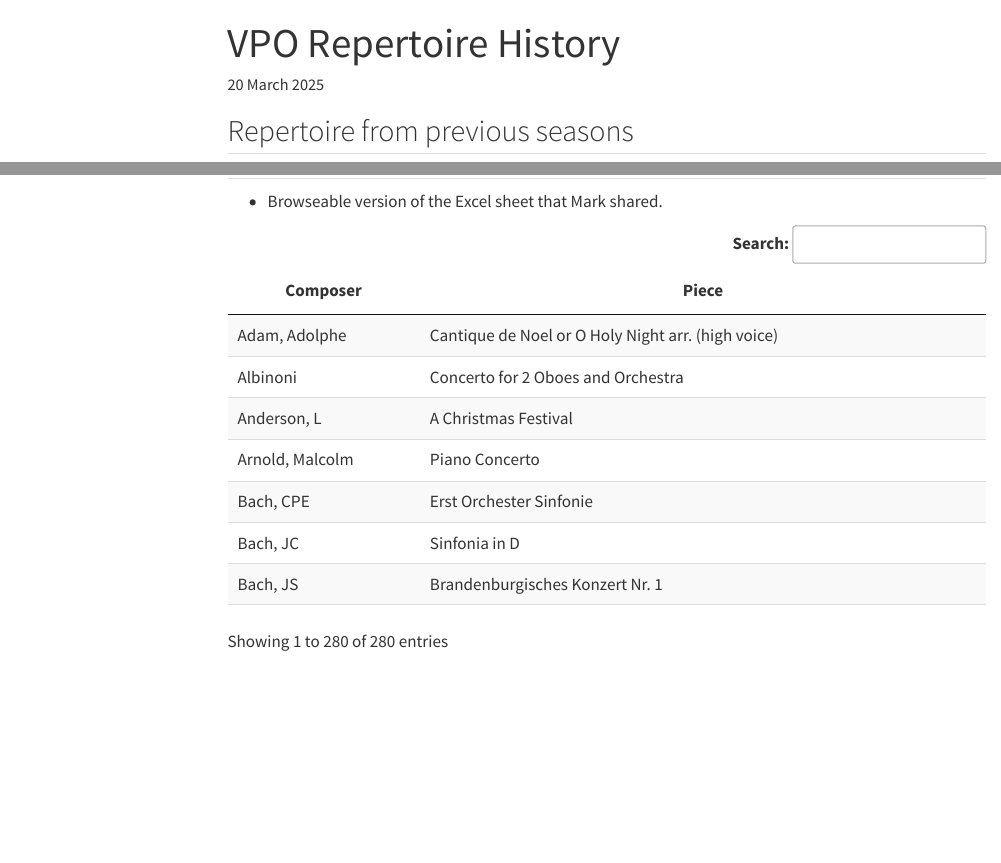
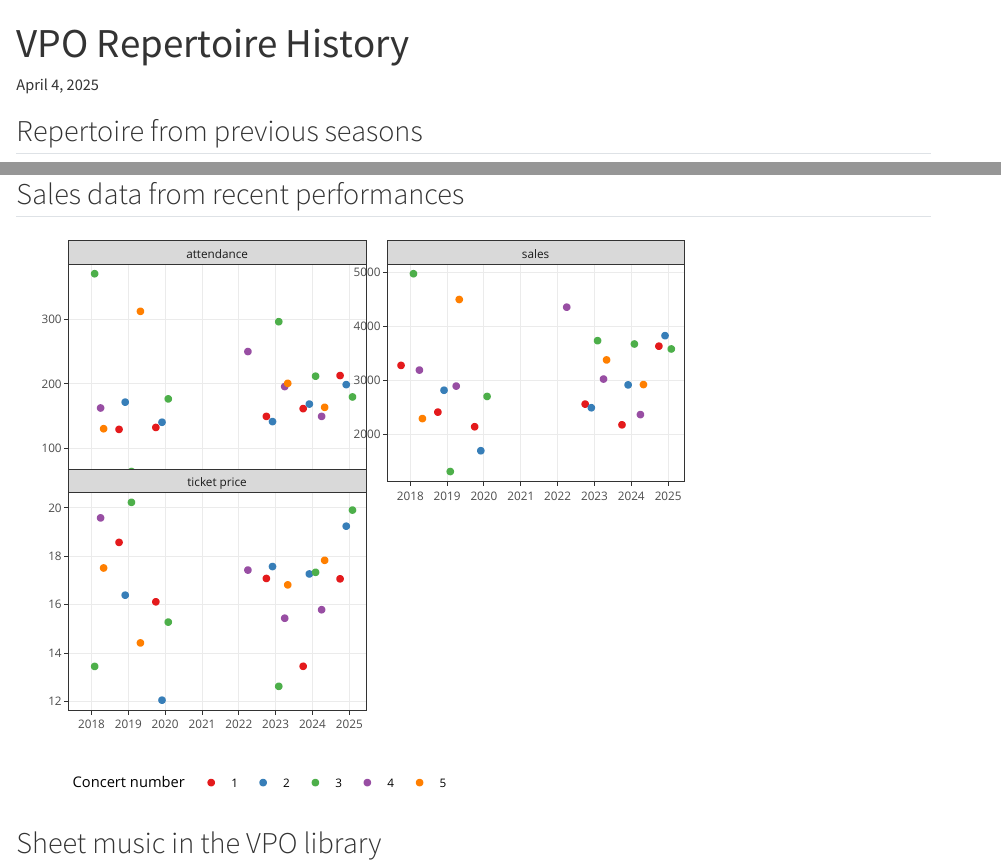
Before and after one commit to dajmcdon/vpo-repertoire, a Quarto document (index.qmd): the page in a window 1100 px wide, from its top, and a second part further down, joined at a grey line. Rendered offline with R 4.5, knitr and Pandoc in place of Quarto, with nearby package versions; menus at the side of the page are left out.

Commit message:
add attendance data

````diff
--- a/index.qmd
+++ b/index.qmd
@@ -1,9 +1,11 @@
 ---
 title: "VPO Repertoire History"
-date: "20 March 2025"
+date: last-modified
+title-block-banner: "#5606bd"
+title-block-banner-color: "white"
 format:
   html:
-    toc: true
+    toc: false
     theme: cosmo
 execute:
   echo: false
@@ -45,7 +47,8 @@
 * You can also Zoom and Pan the graphic
 
 ```{r show-rep}
-#| column: page-inset-left
+#| column: body-outset
+#| fig-height: 6
 p <- orch_tib |>
   mutate(
     lab = paste(composer, piece, sep = ": "),
@@ -62,9 +65,68 @@
 ggplotly(p, tooltip = "text")
 ```
 
+## Sales data from recent performances
+
+```{r sales}
+#| column: body-outset
+#| fig-height: 6
+sales <- tribble(
+  ~ "date", ~ "attendance", ~ "sales", ~ "theme",
+  "2017-10", NA, 3280, "Beethoven 5",
+  "2017-12", NA, NA, "piano gala",
+  "2018-02", 370, 4977, "centennial thr / Planets",
+  "2018-04", 163, 3193, "Russia",
+  "2018-05", 131, 2295, "opera",
+  "2018-10", 130, 2415, "Schubert 8",
+  "2018-12", 172, 2820, "Rhapsody in Blue",
+  "2019-02", 65, 1315, "female composers",
+  "2019-04", NA, 2897, "Cap U choir",
+  "2019-05", 312, 4500, "movie music",
+  "2019-10", 133, 2144, "Dvorak 8",
+  "2019-12", 141, 1700, "Shost 5",
+  "2020-02", 177, 2705, "concerto comp.",
+  "2022-04", 250, 4358, "Brahms 3",
+  "2022-05", NA, NA, "Cap U choir",
+  "2022-10", 150, 2563, "Prok Cinderella",
+  "2022-12", 142, 2496, "Bizet C",
+  "2023-02", 296, 3738, "concerto comp.",
+  "2023-04", 196, 3027, "Brahms 2",
+  "2023-05", 201, 3381, "Tchaik 5",
+  "2023-10", 162, 2180, "Schumann 3",
+  "2023-12", 169, 2919, "erhu + pipa",
+  "2024-02", 212, 3676, "Comp winner",
+  "2024-04", 150, 2369, "Wallace Leung",
+  "2024-05", 164, 2925, "Sibelius 2",
+  "2024-10", 213, 3636, "Fiddles",
+  "2024-12", 199, 3830, "Beethoven Triple",
+  "2025-02", 180, 3584, "Petruchka"
+)
+
+fact <- as.character(c(2, 4, 5, 10, 12))
+names(fact) <- c(3,4,5,1,2)
+
+p <- sales |>
+  mutate(date = ym(date), `ticket price` = sales / attendance) |>
+  mutate(cn = fct_recode(factor(month(date)), !!!fact)) |>
+  mutate(cn = fct_relevel(cn, "1", "2", "3", "4", "5")) |>
+  pivot_longer(c(attendance, sales, `ticket price`)) |>
+  ggplot(aes(date, value, tt = theme)) +
+  geom_point(aes(color = cn)) +
+  theme_bw() + ylab("") + xlab("") +
+  scale_color_brewer(palette = "Set1", name = "Concert number") +
+  facet_wrap(~ name, nrow = 2, scales = "free_y") +
+  scale_x_date(date_breaks = "1 year", date_labels = "%Y")
+
+plotly::ggplotly(p, tooltip = "tt") |>
+  plotly::layout(
+    legend = list(
+      x = 0, xanchor = 'left',
+      y = -0.2, yanchor = 'bottom', orientation = 'h'
+    ))
+```
+
 ## Sheet music in the VPO library
 
-* Browseable version of the Excel sheet that Mark shared.
 
 ```{r library}
 libr <- read_csv(
````
Also changed, not shown: index.html, index_files/figure-html/sales-1.png (added).
